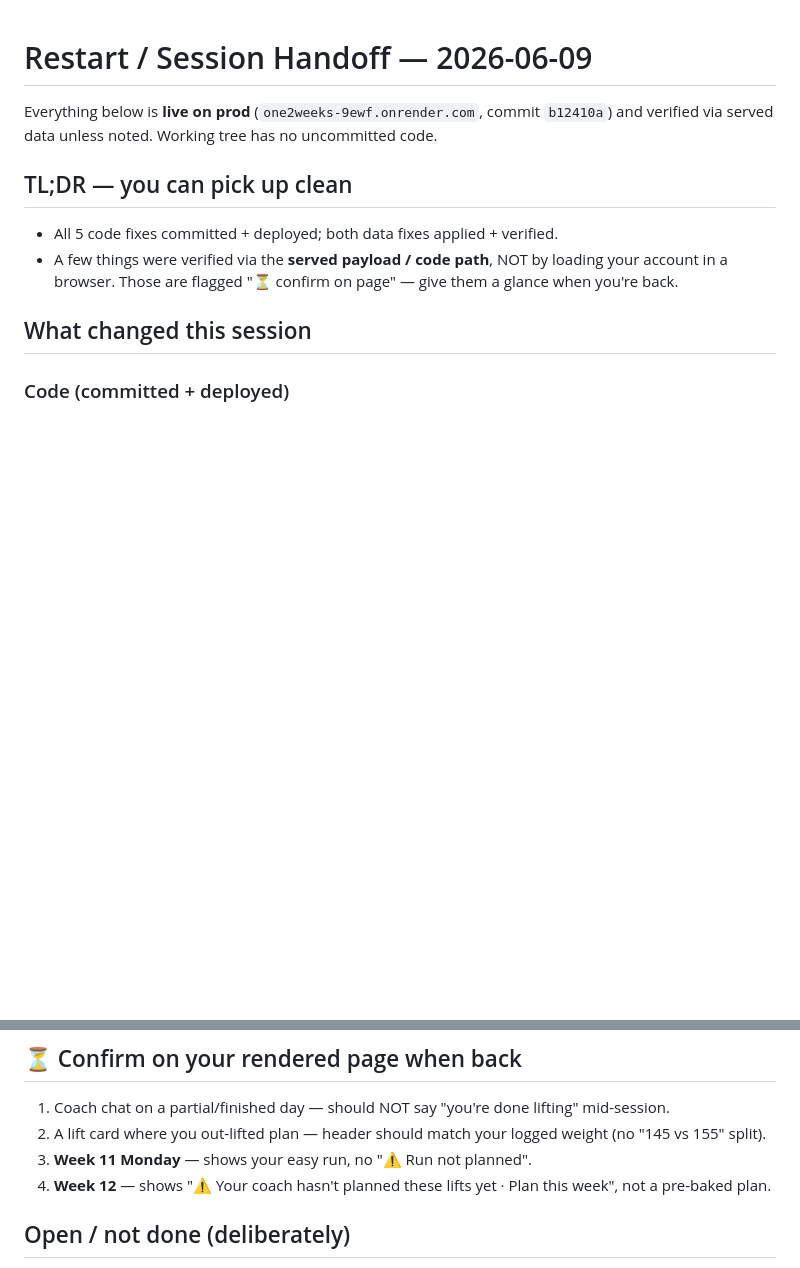
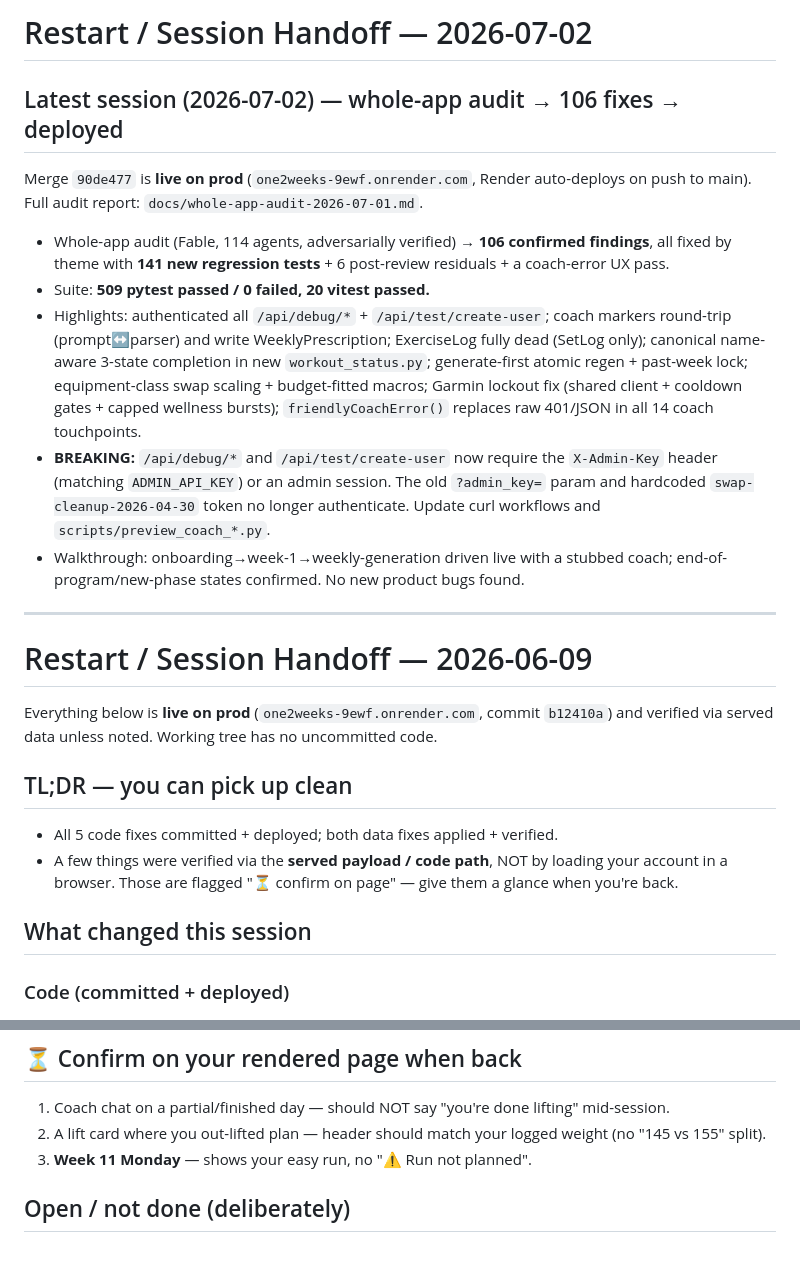
Before and after one commit to erikbjohn/12Weeks, a Markdown page: tasks/RESTART.md, 2 parts joined by grey strips. Drawn GitHub-style; blank space fills up the shorter version.

Commit message:
docs: session handoff — audit fixes shipped + admin-header breaking change
Co-Authored-By: Claude Opus 4.8 <noreply@anthropic.com>

```diff
--- a/tasks/RESTART.md
+++ b/tasks/RESTART.md
@@ -1,3 +1,17 @@
+# Restart / Session Handoff — 2026-07-02
+
+## Latest session (2026-07-02) — whole-app audit → 106 fixes → deployed
+Merge `90de477` is **live on prod** (`one2weeks-9ewf.onrender.com`, Render
+auto-deploys on push to main). Full audit report: `docs/whole-app-audit-2026-07-01.md`.
+
+- Whole-app audit (Fable, 114 agents, adversarially verified) → **106 confirmed findings**, all fixed by theme with **141 new regression tests** + 6 post-review residuals + a coach-error UX pass.
+- Suite: **509 pytest passed / 0 failed, 20 vitest passed.**
+- Highlights: authenticated all `/api/debug/*` + `/api/test/create-user`; coach markers round-trip (prompt↔parser) and write WeeklyPrescription; ExerciseLog fully dead (SetLog only); canonical name-aware 3-state completion in new `workout_status.py`; generate-first atomic regen + past-week lock; equipment-class swap scaling + budget-fitted macros; Garmin lockout fix (shared client + cooldown gates + capped wellness bursts); `friendlyCoachError()` replaces raw 401/JSON in all 14 coach touchpoints.
+- **BREAKING:** `/api/debug/*` and `/api/test/create-user` now require the `X-Admin-Key` header (matching `ADMIN_API_KEY`) or an admin session. The old `?admin_key=` param and hardcoded `swap-cleanup-2026-04-30` token no longer authenticate. Update curl workflows and `scripts/preview_coach_*.py`.
+- Walkthrough: onboarding→week-1→weekly-generation driven live with a stubbed coach; end-of-program/new-phase states confirmed. No new product bugs found.
+
+---
+
 # Restart / Session Handoff — 2026-06-09
 
 Everything below is **live on prod** (`one2weeks-9ewf.onrender.com`, commit
@@ -37,7 +51,6 @@ Model: Opus 4.8 (`coach.py` CLAUDE_OPUS, `coach_with_tools.py`).
 1. Coach chat on a partial/finished day — should NOT say "you're done lifting" mid-session.
 2. A lift card where you out-lifted plan — header should match your logged weight (no "145 vs 155" split).
 3. **Week 11 Monday** — shows your easy run, no "⚠ Run not planned".
-4. **Week 12** — shows "⚠ Your coach hasn't planned these lifts yet · Plan this week", not a pre-baked plan.
 
 ## Open / not done (deliberately)
 - **Run engine 7-day rule** — wk11's missing Monday was patched as data, but the
```
